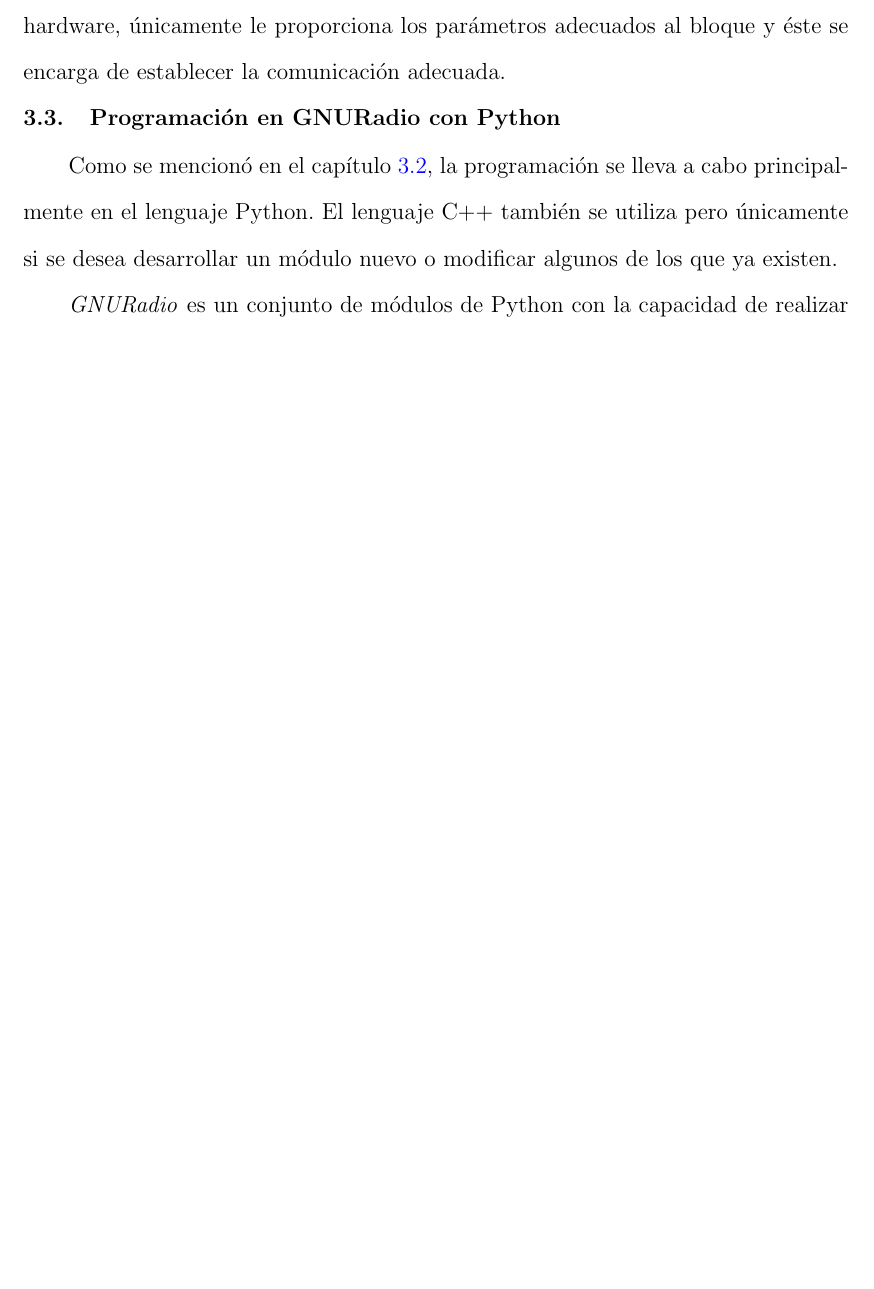
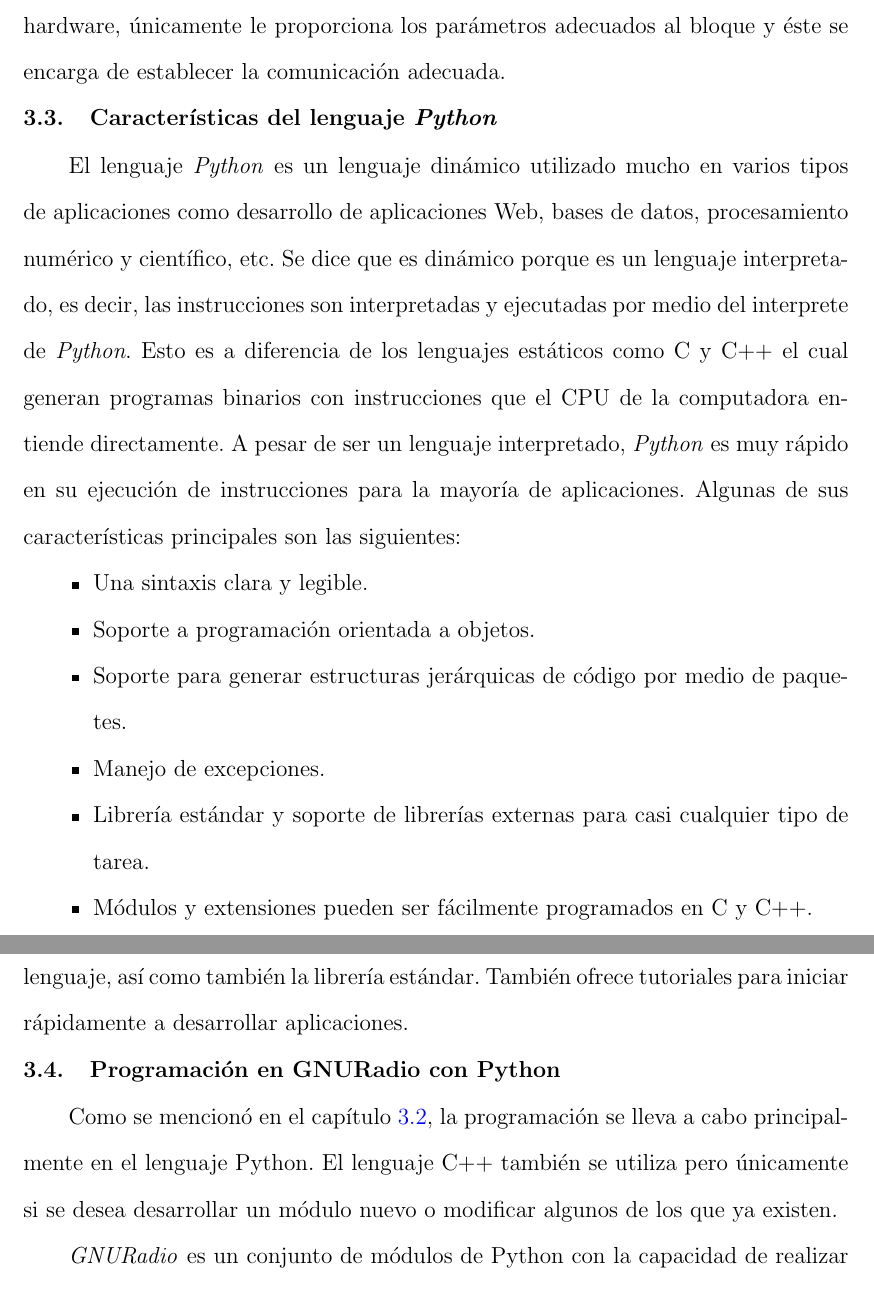
Before and after one commit to angrychuy/MasterThesis, a LaTeX thesis (main.tex, which reads chapters/chapter3.tex): part of page 42 of 132 before the commit and two parts of pages 42 and 43 of 133 after it, the two joined at a grey line, cut so that both start at the same text, the shorter picture padded with empty space. Compiled offline with pdfLaTeX.

Commit message:
Se agrego una nueva seccion sobre las caracteristicas del lenguaje Python

```diff
--- a/chapters/chapter3.tex
+++ b/chapters/chapter3.tex
@@ -288,6 +288,28 @@
 aplicaci\'on general. De esta manera el usuario no se preocupa por los detalles
 del funcionamiento del hardware, \'unicamente le proporciona los par\'ametros
 adecuados al bloque y \'este se encarga de establecer la comunicaci\'on adecuada.
+
+% Caracteristicas del lenguaje Python
+%==========================================================================
+\section{Caracter\'isticas del lenguaje \emph{Python}}
+El lenguaje \emph{Python} es un lenguaje din\'amico utilizado mucho en varios tipos de aplicaciones como desarrollo de
+aplicaciones Web, bases de datos, procesamiento num\'erico y cient\'ifico, etc. Se dice que es din\'amico porque es un lenguaje
+interpretado, es decir, las instrucciones son interpretadas y ejecutadas por medio del interprete de \emph{Python}. Esto es a diferencia de los
+lenguajes est\'aticos como C y C++ el cual generan programas binarios con instrucciones que el CPU de la computadora entiende
+directamente. A pesar de ser un lenguaje interpretado, \emph{Python} es muy r\'apido en su ejecuci\'on de instrucciones para la
+mayor\'ia de aplicaciones. Algunas de sus caracter\'isticas principales son las siguientes:
+
+\begin{itemize}
+  \item Una sintaxis clara y legible.
+  \item Soporte a programaci\'on orientada a objetos.
+  \item Soporte para generar estructuras jer\'arquicas de c\'odigo por medio de paquetes.
+  \item Manejo de excepciones.
+  \item Librer\'ia est\'andar y soporte de librer\'ias externas para casi cualquier tipo de tarea.
+  \item M\'odulos y extensiones pueden ser f\'acilmente programados en C y C++.
+\end{itemize}
+
+La pagina oficial de \emph{Python} ofrece muy buena documentaci\'on sobre el uso del lenguaje, as\'i como tambi\'en la librer\'ia
+est\'andar. Tambi\'en ofrece tutoriales para iniciar r\'apidamente a desarrollar aplicaciones.
 
 % Programacion en GNURadio con Python
 %==========================================================================
```
Also changed, not shown: chapters/chapter3.tex (2 more changed lines).
